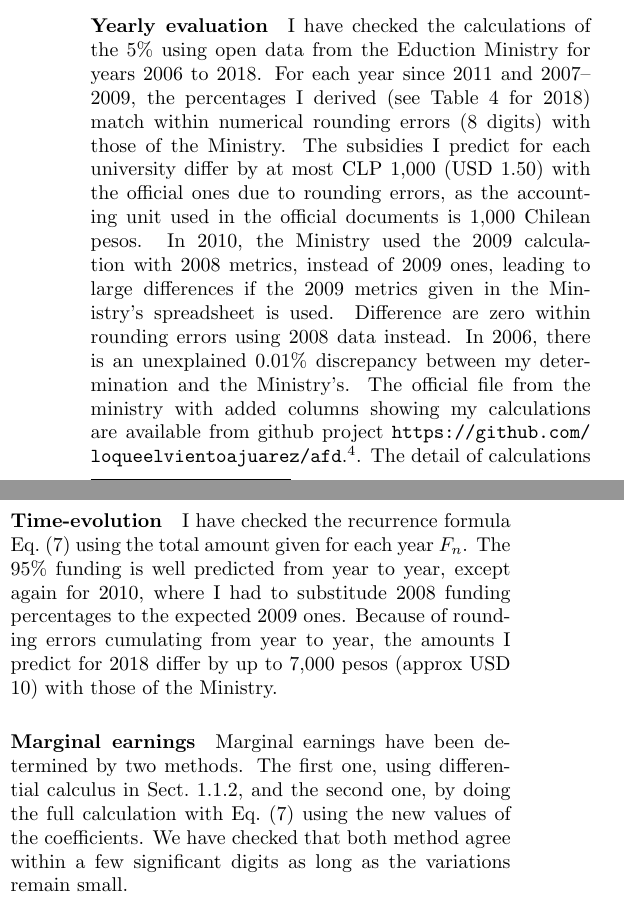
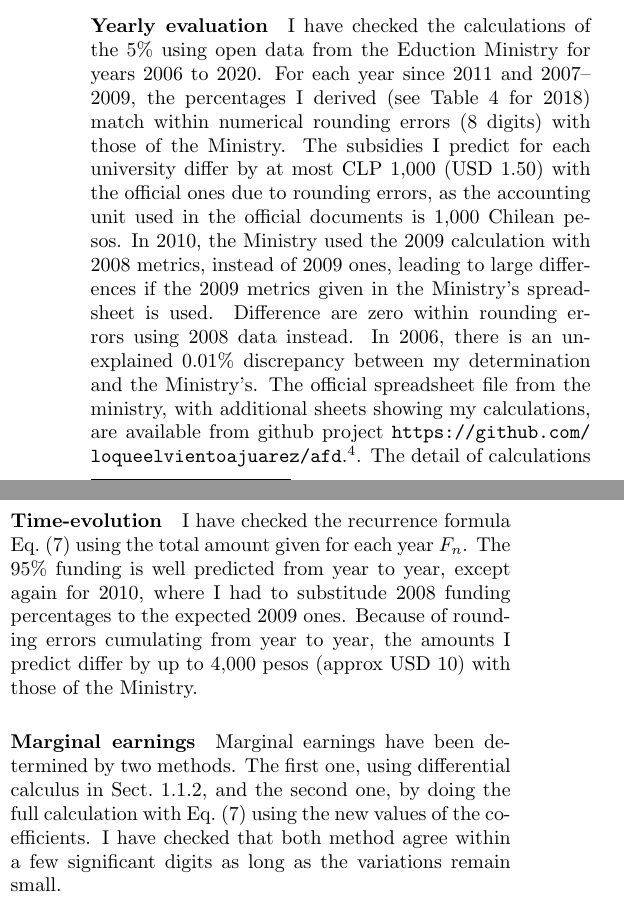
Before and after one commit to regislachaume/afd, a LaTeX document (afd.tex): two parts of the columns of page 3 of 7, joined at a grey line, cut so that both start at the same text. Compiled offline with pdfLaTeX.

Commit message:
2020 update

```diff
--- a/afd.tex
+++ b/afd.tex
@@ -201,20 +201,20 @@
 \end{figure}
 
 \paragraph{Yearly evaluation} I have checked the calculations of the 5\% using open data from the Eduction Ministry for
-years 2006 to 2018. For each year since 2011 and 2007--2009, the percentages I
+years 2006 to 2020. For each year since 2011 and 2007--2009, the percentages I
 derived (see Table~\ref{tab:calcdetail} for 2018) match within numerical
 rounding errors (8 digits) with those of the Ministry. The subsidies I predict
 for each university differ by at most CLP 1,000 (USD 1.50) with the
 official ones due to rounding errors, as the accounting unit used in the
 official documents is 1,000 Chilean pesos. In 2010, the Ministry used the 2009
-calculation with 2008 metrics, instead of 2009 ones, leading to large differences if the 2009 metrics given in the Ministry's spreadsheet is used.  Difference are zero within rounding errors using 2008 data instead. In 2006, there is an unexplained 0.01\% discrepancy between my determination and the Ministry's.  The official file from the ministry with added columns showing my calculations are available from github project \url{https://github.com/loqueelvientoajuarez/afd}.\footnote{The original ministry file can
+calculation with 2008 metrics, instead of 2009 ones, leading to large differences if the 2009 metrics given in the Ministry's spreadsheet is used.  Difference are zero within rounding errors using 2008 data instead. In 2006, there is an unexplained 0.01\% discrepancy between my determination and the Ministry's.  The official spreadsheet file from the ministry, with additional sheets showing my calculations, are available from github project \url{https://github.com/loqueelvientoajuarez/afd}.\footnote{The original ministry file can
 be obtained from \url{http://dfi.mineduc.cl/usuarios/MECESUP/File/2018/instrumentos/AFD/AFD_2006_al_2018_MontosVariables5xc(1).xlsx} and my calculations from \url{https://github.com/loqueelvientoajuarez/afd/blob/master/src/tabla-afd.xlsx}}.
 The detail of calculations for year 2018 is given in Appendix.~\ref{sec:2018}.
 For that year, my calculations match exactly the Ministery's to the peso.
 
-\paragraph{Time-evolution} I have checked the recurrence formula \eqref{afd} using the total amount given for each year $F_n$.  The 95\% funding is well predicted from year to year, except again for 2010, where I had to substitude 2008 funding percentages to the expected 2009 ones. Because of rounding errors cumulating from year to year, the amounts I predict for 2018 differ by up to 7,000 pesos (approx USD 10) with those of the Ministry.
+\paragraph{Time-evolution} I have checked the recurrence formula \eqref{afd} using the total amount given for each year $F_n$.  The 95\% funding is well predicted from year to year, except again for 2010, where I had to substitude 2008 funding percentages to the expected 2009 ones. Because of rounding errors cumulating from year to year, the amounts I predict differ by up to 4,000 pesos (approx USD 10) with those of the Ministry.
 
-\paragraph{Marginal earnings}  Marginal earnings have been determined by two methods.  The first one, using differential calculus in Sect.~\ref{sec:marginal}, and the second one, by doing the full calculation with \eqref{afd} using the new values of the coefficients.  We have checked that both method agree within a few significant digits as long as the variations remain small.
+\paragraph{Marginal earnings}  Marginal earnings have been determined by two methods.  The first one, using differential calculus in Sect.~\ref{sec:marginal}, and the second one, by doing the full calculation with \eqref{afd} using the new values of the coefficients.  I have checked that both method agree within a few significant digits as long as the variations remain small.
 
 \section{Value of an additional paper, project, or staff}
 \begin{table*}[t]
```
Also changed, not shown: afd.pdf, afd.tex (5 more changed lines), 1 other file.
